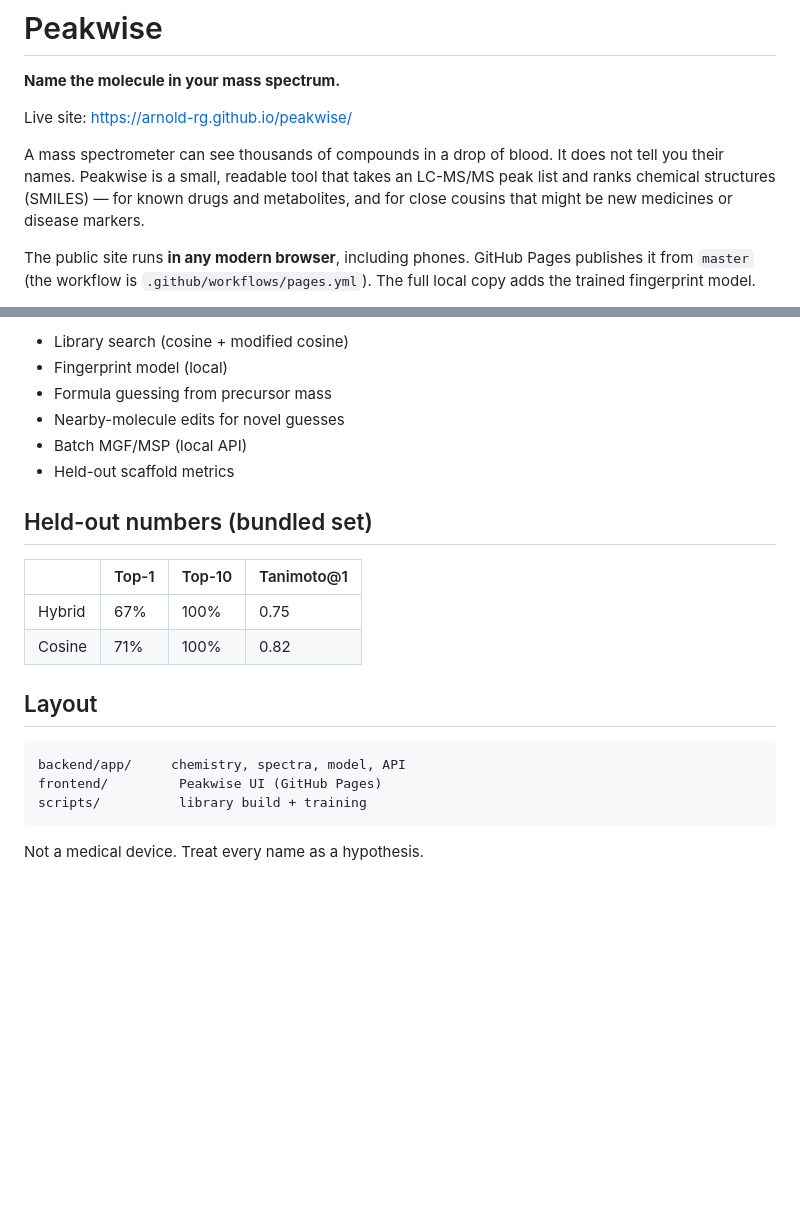
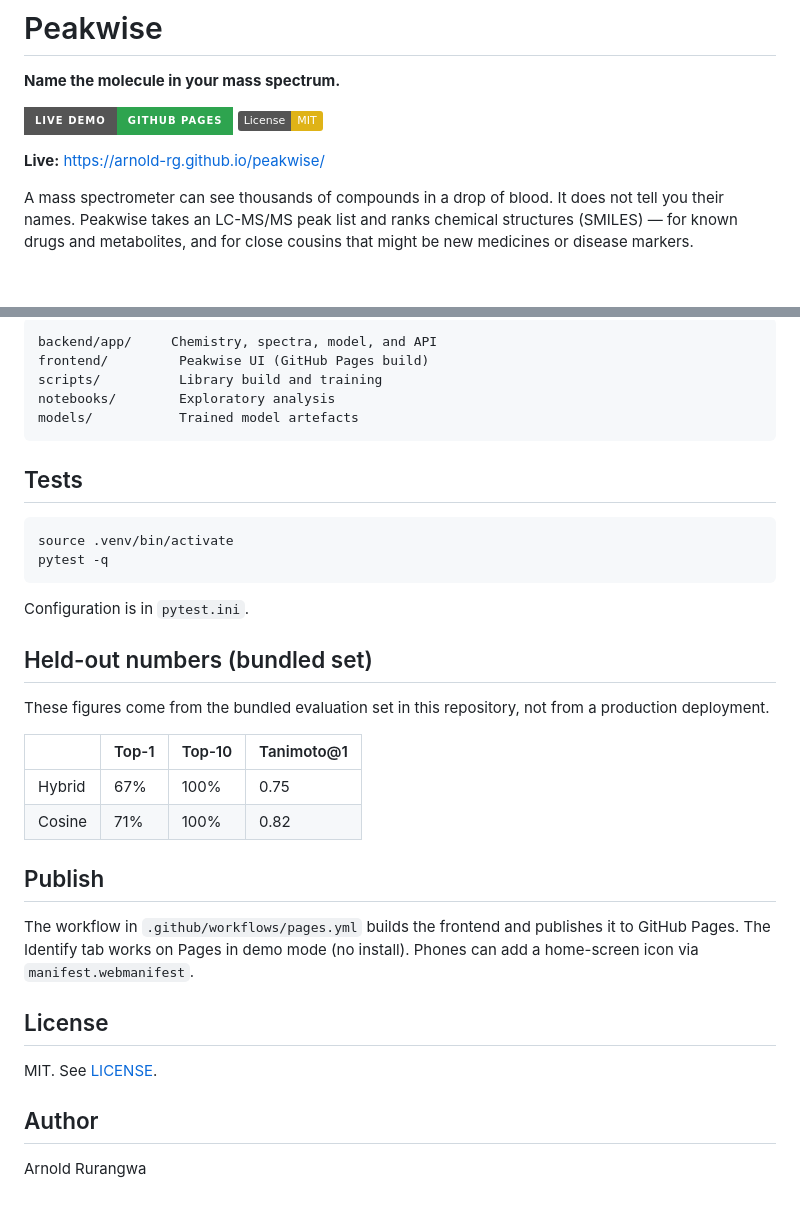
Before and after one commit to Arnold-RG/peakwise, a Markdown page: README.md, 2 parts joined by grey strips. GitHub-like rendering; badges without logos; blank space fills up the shorter version.

````diff
--- a/README.md
+++ b/README.md
@@ -2,9 +2,10 @@
 
 **Name the molecule in your mass spectrum.**
 
-Live site: [https://arnold-rg.github.io/peakwise/](https://arnold-rg.github.io/peakwise/)
+[![Live demo](https://img.shields.io/badge/Live_demo-GitHub_Pages-2ea44f?style=for-the-badge&logo=github)](https://arnold-rg.github.io/peakwise/)
+[![License: MIT](https://img.shields.io/badge/License-MIT-yellow.svg)](LICENSE)
 
-A mass spectrometer can see thousands of compounds in a drop of blood. It does not tell you their names. Peakwise is a small, readable tool that takes an LC-MS/MS peak list and ranks chemical structures (SMILES) — for known drugs and metabolites, and for close cousins that might be new medicines or disease markers.
+**Live:** [https://arnold-rg.github.io/peakwise/](https://arnold-rg.github.io/peakwise/)
 
-The public site runs **in any modern browser**, including phones. GitHub Pages publishes it from `master` (the workflow is `.github/workflows/pages.yml`). The full local copy adds the trained fingerprint model.
+A mass spectrometer can see thousands of compounds in a drop of blood. It does not tell you their names. Peakwise takes an LC-MS/MS peak list and ranks chemical structures (SMILES) — for known drugs and metabolites, and for close cousins that might be new medicines or disease markers.
 
@@ -75,24 +74,38 @@ If a word is unfamiliar, open **Plain English**.
 
-- Library search (cosine + modified cosine)
-- Fingerprint model (local)
-- Formula guessing from precursor mass
-- Nearby-molecule edits for novel guesses
-- Batch MGF/MSP (local API)
-- Held-out scaffold metrics
+```text
+backend/app/     Chemistry, spectra, model, and API
+frontend/         Peakwise UI (GitHub Pages build)
+scripts/          Library build and training
+notebooks/        Exploratory analysis
+models/           Trained model artefacts
+```
+
+## Tests
+
+```bash
+source .venv/bin/activate
+pytest -q
+```
+
+Configuration is in `pytest.ini`.
 
 ## Held-out numbers (bundled set)
+
+These figures come from the bundled evaluation set in this repository, not from a production deployment.
 
 | | Top-1 | Top-10 | Tanimoto@1 |
 |---|---|---|---|
 | Hybrid | 67% | 100% | 0.75 |
 | Cosine | 71% | 100% | 0.82 |
 
-## Layout
+## Publish
 
-```
-backend/app/     chemistry, spectra, model, API
-frontend/         Peakwise UI (GitHub Pages)
-scripts/          library build + training
-```
+The workflow in `.github/workflows/pages.yml` builds the frontend and publishes it to GitHub Pages. The Identify tab works on Pages in demo mode (no install). Phones can add a home-screen icon via `manifest.webmanifest`.
 
-Not a medical device. Treat every name as a hypothesis.
+## License
+
+MIT. See [LICENSE](LICENSE).
+
+## Author
+
+Arnold Rurangwa
````
Also changed, not shown: other parts of README.md (+38 -40 lines), docs/screenshot.jpg (added).
